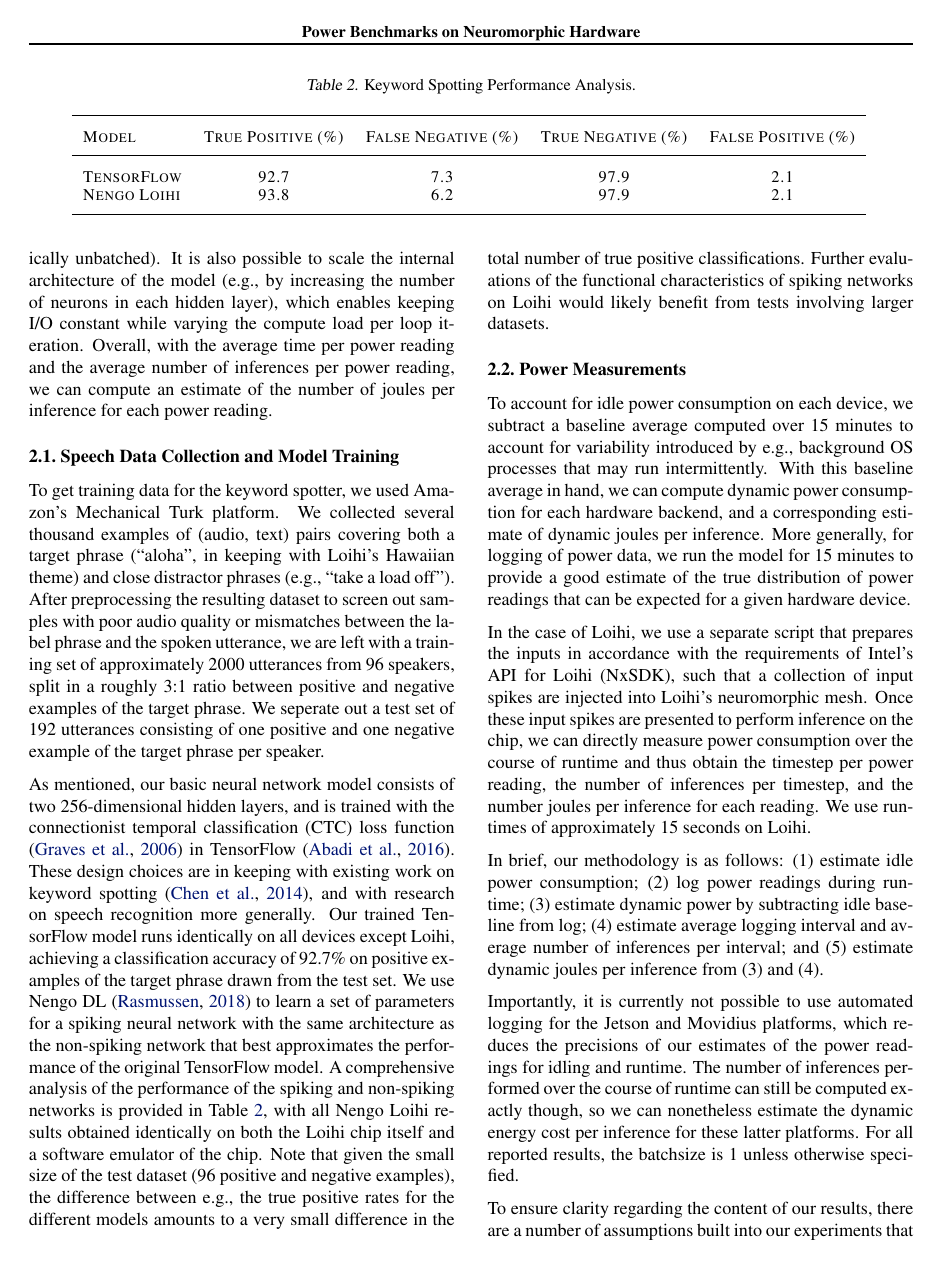
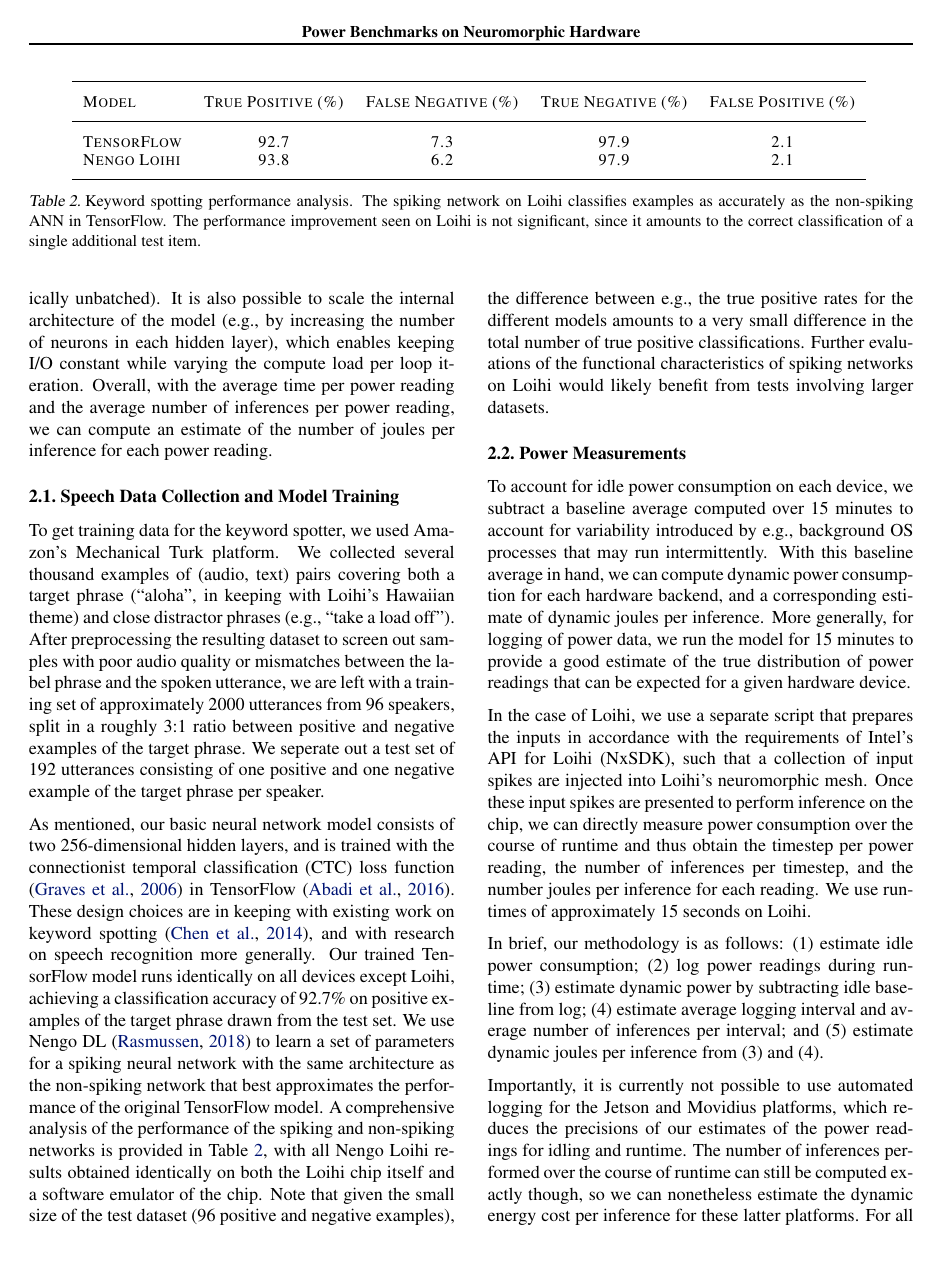
Before and after one commit to abr/power_benchmarks, a LaTeX paper (paper/power_summary.tex): page 3 of 8. Compiled offline with pdfLaTeX.

Commit message:
Add caption to model accuracy table

```diff
--- a/paper/power_summary.tex
+++ b/paper/power_summary.tex
@@ -6,6 +6,7 @@
 \usepackage{graphicx} % more modern
 %\usepackage{epsfig} % less modern
 \usepackage{subfigure}
+\usepackage{caption}
 
 % For citations
 \usepackage{natbib}
@@ -113,7 +114,6 @@ In the remainder of this paper we describe the network and training methods in m
 The purpose of the keyword spotting network is to take in an audio waveform corresponding to an utterance, and then predict a sequence of characters to ascertain whether the utterance contains some keyword of interest. The audio waveform is preprocessed by performing Fourier transforms on an overlapping series of windows to compute Mel-frequency Cepstral Coefficient (MFCC) features for each window. Windows of adjacent MFCC features are concatenated into frames and passed as input to the network, with the frames having a stride of 10ms.
 
 \begin{table*}[t!]
-\caption{Keyword Spotting Performance Analysis.}
 \vskip 0.15in
 \begin{center}
 \begin{small}
@@ -134,6 +134,7 @@ Nengo Loihi & 93.8 & 6.2 & 97.9 & 2.1 \\
 \end{small}
 \end{center}
 \vskip -0.1in
+\caption{Keyword spotting performance analysis. The spiking network on Loihi classifies examples as accurately as the non-spiking ANN in TensorFlow. The performance improvement seen on Loihi is not significant, since it amounts to the correct classification of a single additional test item.}
 \label{acc-table}
 \end{table*}
 
```
Also changed, not shown: paper/power_summary.pdf.
